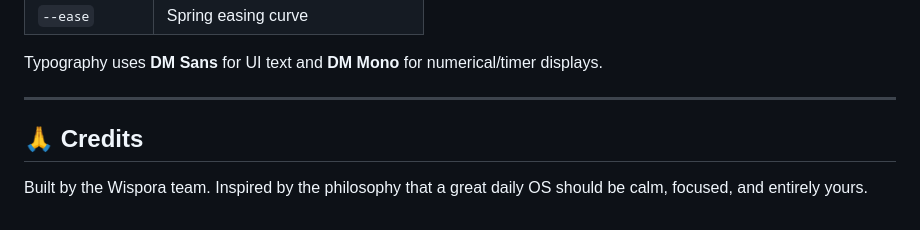
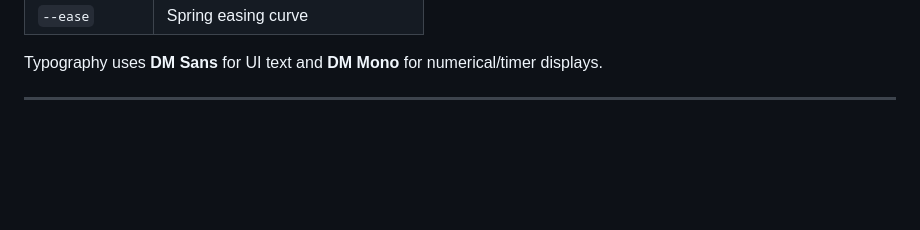
Before and after one commit to MiddleSender45/focus_app, a Markdown page: README.md, the part around the change. Drawn GitHub-style; blank space fills up the shorter version.

Commit message:
Remove credits section from README
Removed credits section from README.

```diff
--- a/README.md
+++ b/README.md
@@ -158,7 +158,3 @@ The UI is built on a dark purple/indigo theme with a CSS custom property design
 Typography uses **DM Sans** for UI text and **DM Mono** for numerical/timer displays.
 
 ---
-
-## 🙏 Credits
-
-Built by the Wispora team. Inspired by the philosophy that a great daily OS should be calm, focused, and entirely yours.
```
